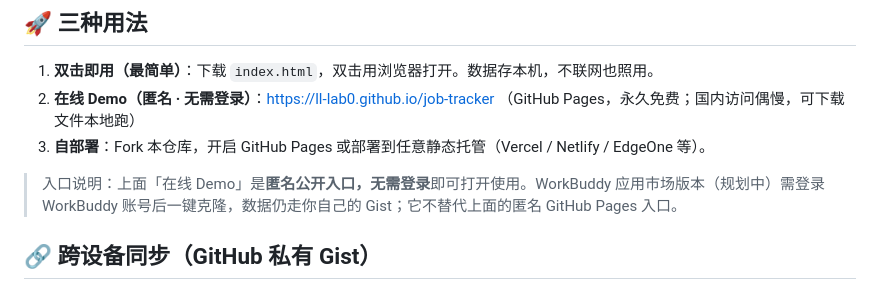
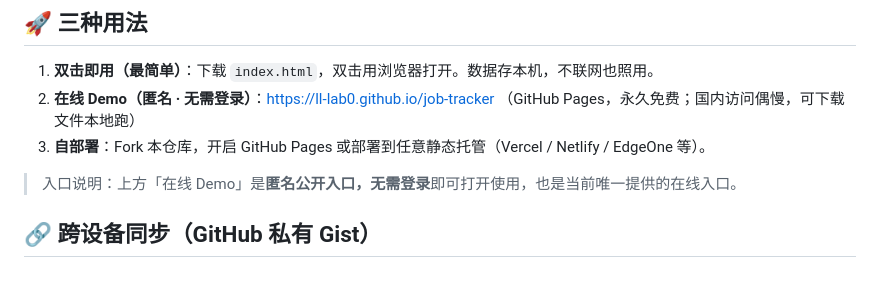
Before and after one commit to ll-lab0/job-tracker, a Markdown page: README.md, the part around the change. Rendered like a GitHub page.

Commit message:
docs: drop misleading 应用市场(规划中) line; GitHub Pages is only online entry

```diff
--- a/README.md
+++ b/README.md
@@ -21,7 +21,7 @@
 2. **在线 Demo（匿名 · 无需登录）**：https://ll-lab0.github.io/job-tracker （GitHub Pages，永久免费；国内访问偶慢，可下载文件本地跑）
 3. **自部署**：Fork 本仓库，开启 GitHub Pages 或部署到任意静态托管（Vercel / Netlify / EdgeOne 等）。
 
-> 入口说明：上面「在线 Demo」是**匿名公开入口，无需登录**即可打开使用。WorkBuddy 应用市场版本（规划中）需登录 WorkBuddy 账号后一键克隆，数据仍走你自己的 Gist；它不替代上面的匿名 GitHub Pages 入口。
+> 入口说明：上方「在线 Demo」是**匿名公开入口，无需登录**即可打开使用，也是当前唯一提供的在线入口。
 
 ## 🔗 跨设备同步（GitHub 私有 Gist）
 
```
